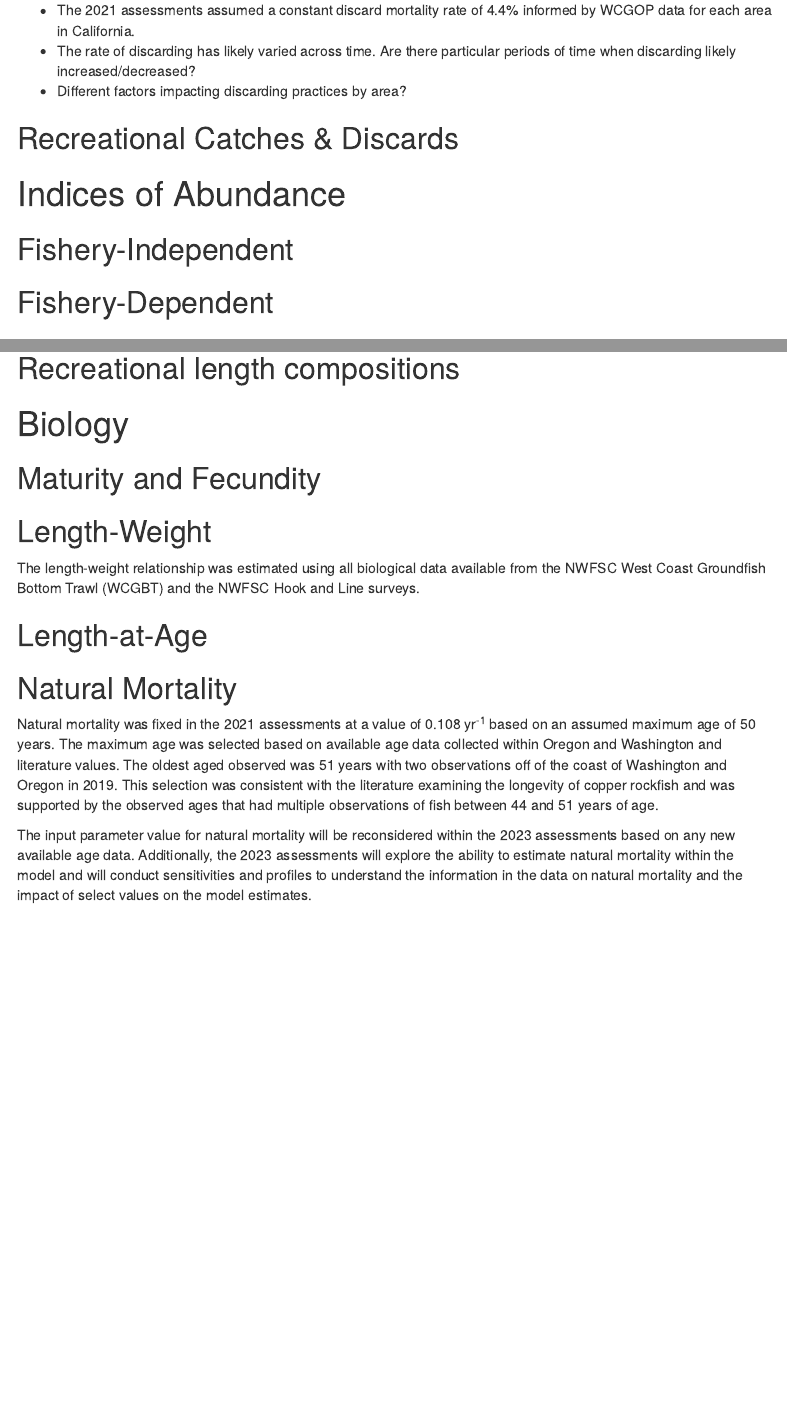
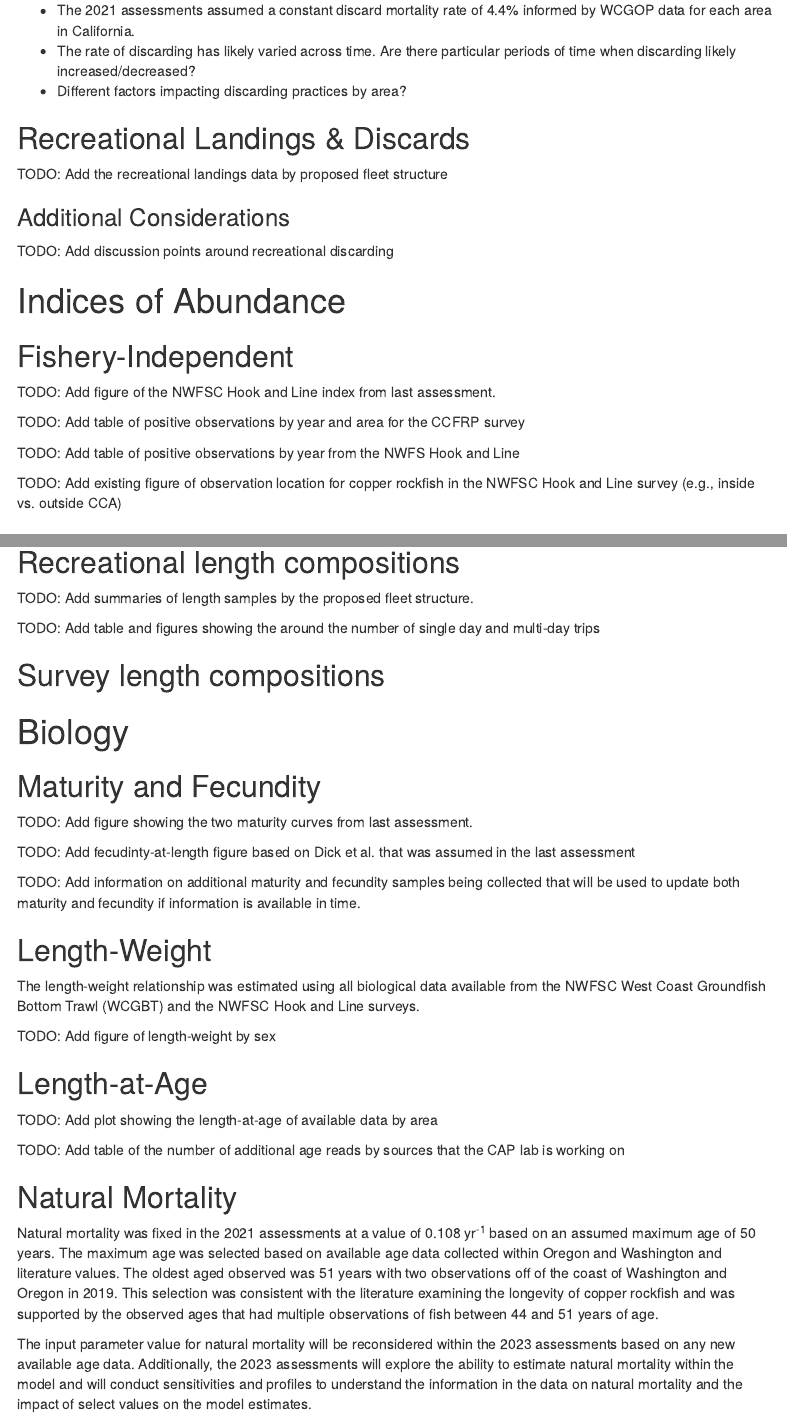
Before and after one commit to pfmc-assessments/copper_rockfish_2023, an R Markdown document (docs/index.Rmd): the page in a window 1100 px wide, from 1970 px down, and a second part further down, joined at a grey line. Rendered offline with R 4.5, knitr and Pandoc, with nearby package versions; some code elsewhere in the file could not run offline; menus at the side of the page are left out.

Commit message:
add to do items within each section to guide work

```diff
--- a/docs/index.Rmd
+++ b/docs/index.Rmd
@@ -128,11 +128,25 @@ Only the commercial landings are shown for each area. Discard mortality across t
 * Different factors impacting discarding practices by area?
 
 
-## Recreational Catches & Discards
+## Recreational Landings & Discards
+
+TODO: Add the recreational landings data by proposed fleet structure
+
+### Additional Considerations
+
+TODO: Add discussion points around recreational discarding
 
 # Indices of Abundance
 
 ## Fishery-Independent
+
+TODO: Add figure of the NWFSC Hook and Line index from last assessment.
+
+TODO: Add table of positive observations by year and area for the CCFRP survey
+
+TODO: Add table of positive observations by year from the NWFS Hook and Line
+
+TODO: Add existing figure of observation location for copper rockfish in the NWFSC Hook and Line survey (e.g., inside vs. outside CCA)
 
 ## Fishery-Dependent
 
@@ -190,15 +204,35 @@ label = 'com-boxplot-length-port')
 
 ## Recreational length compositions
 
+TODO: Add summaries of length samples by the proposed fleet structure.
+
+TODO: Add table and figures showing the around the number of single day and multi-day trips
+
+
+## Survey length compositions
+
+
 # Biology
 
 ## Maturity and Fecundity
+
+TODO: Add figure showing the two maturity curves from last assessment.
+
+TODO: Add fecudinty-at-length figure based on Dick et al. that was assumed in the last assessment
+
+TODO: Add information on additional maturity and fecundity samples being collected that will be used to update both maturity and fecundity if information is available in time.
 
 ## Length-Weight
 
 The length-weight relationship was estimated using all biological data available from the NWFSC West Coast Groundfish Bottom Trawl (WCGBT) and the NWFSC Hook and Line surveys.
 
+TODO: Add figure of length-weight by sex
+
 ## Length-at-Age
+
+TODO: Add plot showing the length-at-age of available data by area
+
+TODO: Add table of the number of additional age reads by sources that the CAP lab is working on
 
 ## Natural Mortality
 
```
Also changed, not shown: docs/index.Rmd (2 more changed lines), 1 other file.
